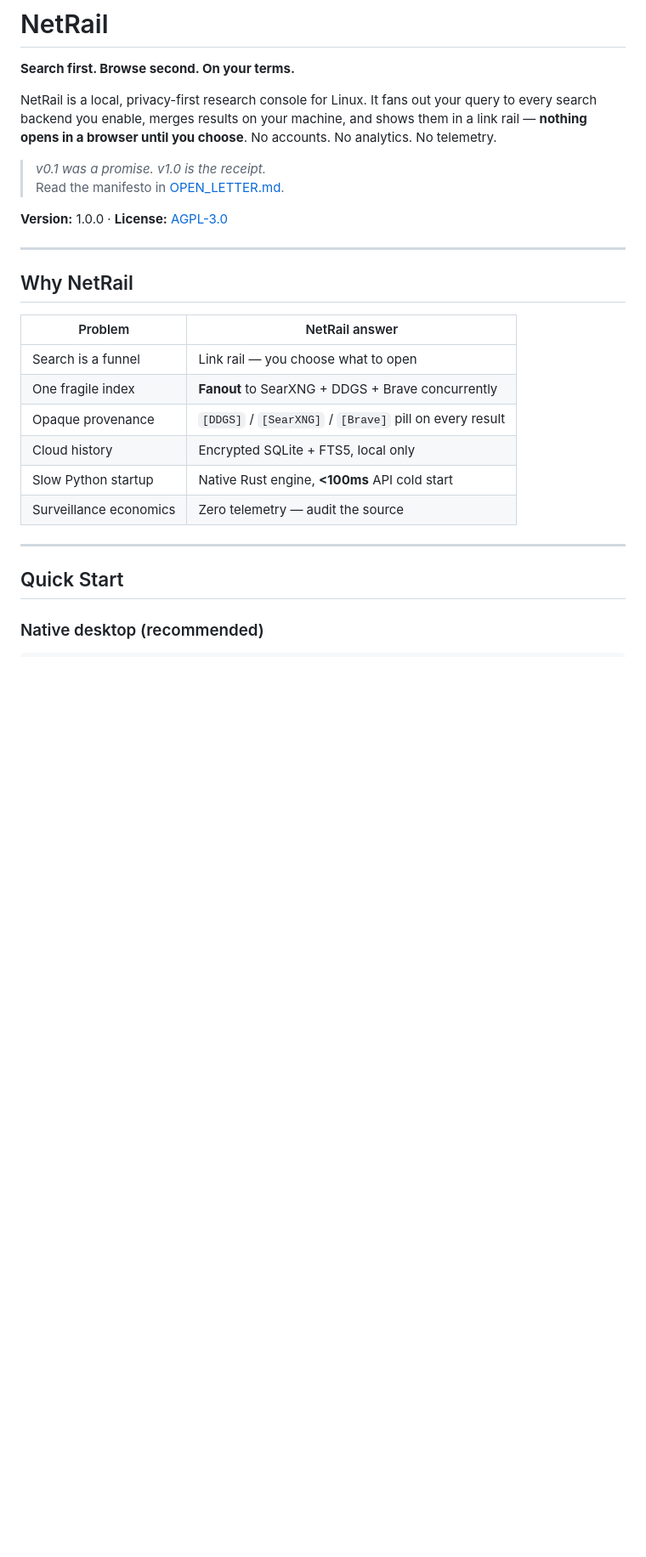
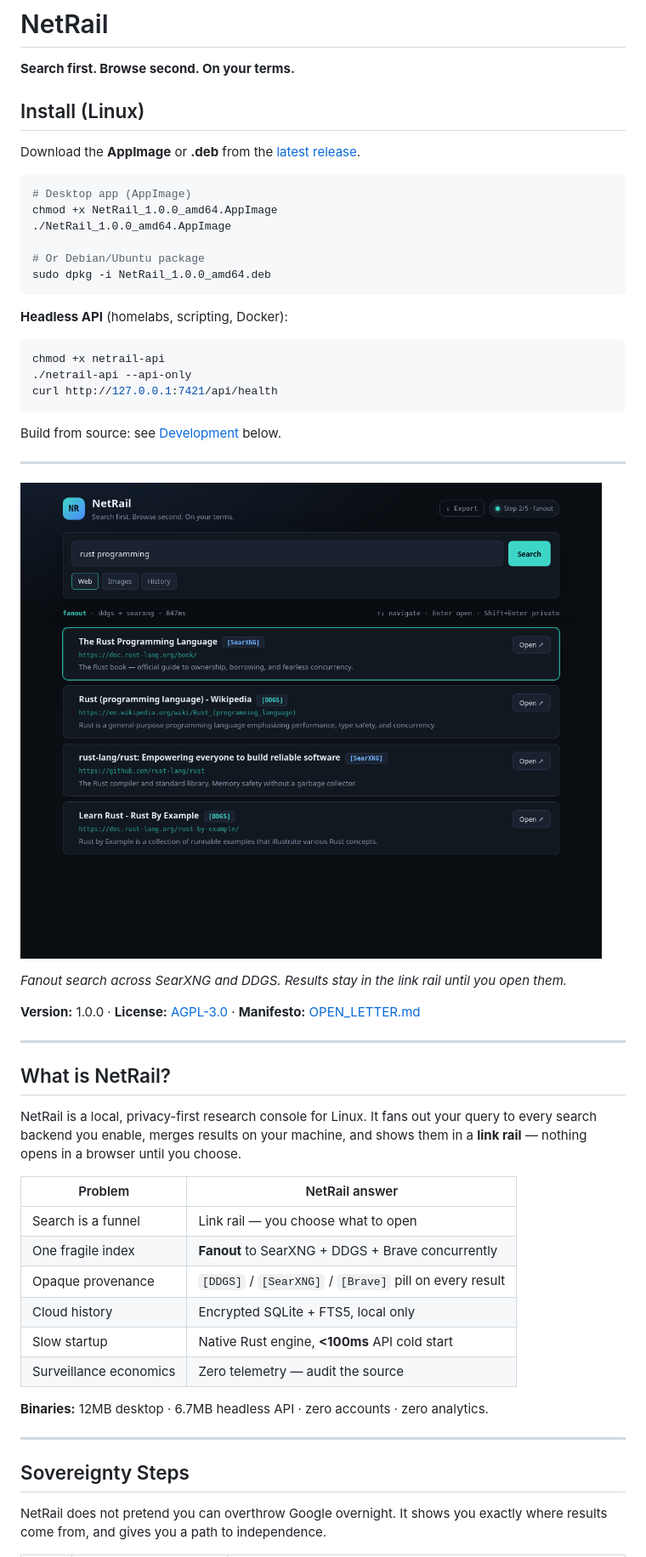
Before and after one commit to kayab999/NetRail, a Markdown page: README.md, the part around one of its changes. Shown at 85% size. Rendered like a GitHub page; pictures changed too: docs/assets/netrail-demo.png (added); blank space fills up the shorter version.

````diff
--- a/README.md
+++ b/README.md
@@ -2,16 +2,42 @@
 
 **Search first. Browse second. On your terms.**
 
-NetRail is a local, privacy-first research console for Linux. It fans out your query to every search backend you enable, merges results on your machine, and shows them in a link rail — **nothing opens in a browser until you choose**. No accounts. No analytics. No telemetry.
+## Install (Linux)
 
-> *v0.1 was a promise. v1.0 is the receipt.*
-> Read the manifesto in [OPEN_LETTER.md](OPEN_LETTER.md).
+Download the **AppImage** or **.deb** from the [latest release](https://github.com/your-org/NetRail/releases/latest).
 
-**Version:** 1.0.0 · **License:** [AGPL-3.0](LICENSE)
+```bash
+# Desktop app (AppImage)
+chmod +x NetRail_1.0.0_amd64.AppImage
+./NetRail_1.0.0_amd64.AppImage
+
+# Or Debian/Ubuntu package
+sudo dpkg -i NetRail_1.0.0_amd64.deb
+```
+
+**Headless API** (homelabs, scripting, Docker):
+
+```bash
+chmod +x netrail-api
+./netrail-api --api-only
+curl http://127.0.0.1:7421/api/health
+```
+
+Build from source: see [Development](#development) below.
 
 ---
 
-## Why NetRail
+![NetRail fanout search — link rail with backend pills](docs/assets/netrail-demo.png)
+
+*Fanout search across SearXNG and DDGS. Results stay in the link rail until you open them.*
+
+**Version:** 1.0.0 · **License:** [AGPL-3.0](LICENSE) · **Manifesto:** [OPEN_LETTER.md](OPEN_LETTER.md)
+
+---
+
+## What is NetRail?
+
+NetRail is a local, privacy-first research console for Linux. It fans out your query to every search backend you enable, merges results on your machine, and shows them in a **link rail** — nothing opens in a browser until you choose.
 
 | Problem | NetRail answer |
 |---------|----------------|
@@ -19,12 +45,14 @@ NetRail is a local, privacy-first research console for Linux. It fans out your q
 | One fragile index | **Fanout** to SearXNG + DDGS + Brave concurrently |
 | Opaque provenance | `[DDGS]` / `[SearXNG]` / `[Brave]` pill on every result |
 | Cloud history | Encrypted SQLite + FTS5, local only |
-| Slow Python startup | Native Rust engine, **&lt;100ms** API cold start |
+| Slow startup | Native Rust engine, **&lt;100ms** API cold start |
 | Surveillance economics | Zero telemetry — audit the source |
+
+**Binaries:** 12MB desktop · 6.7MB headless API · zero accounts · zero analytics.
 
 ---
 
-## Quick Start
+## Sovereignty Steps
 
-### Native desktop (recommended)
+NetRail does not pretend you can overthrow Google overnight. It shows you exactly where results come from, and gives you a path to independence.
 
````
Also changed, not shown: other parts of README.md (+33 -60 lines), OPEN_LETTER.md (+2 -8 lines), docs/RELEASE_v1.0.0.md (added, +56 -0 lines), 2 other files.
